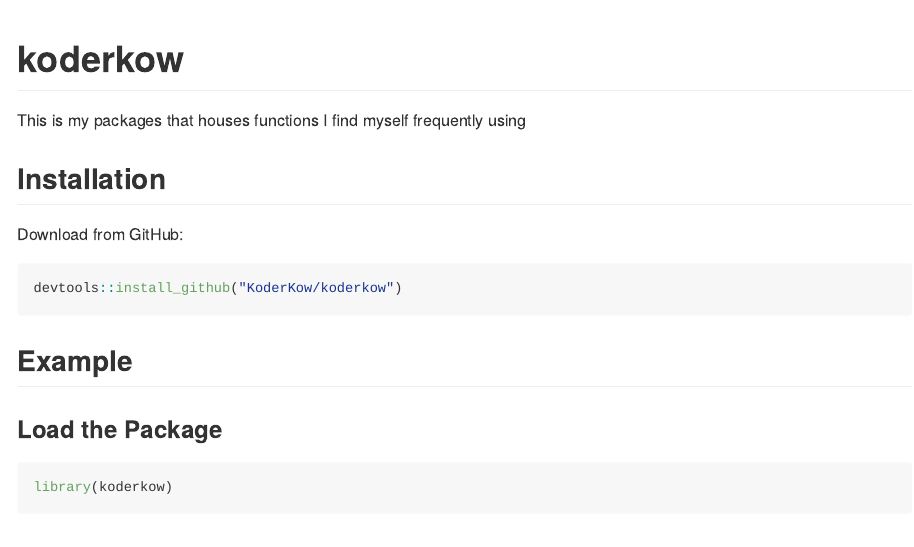
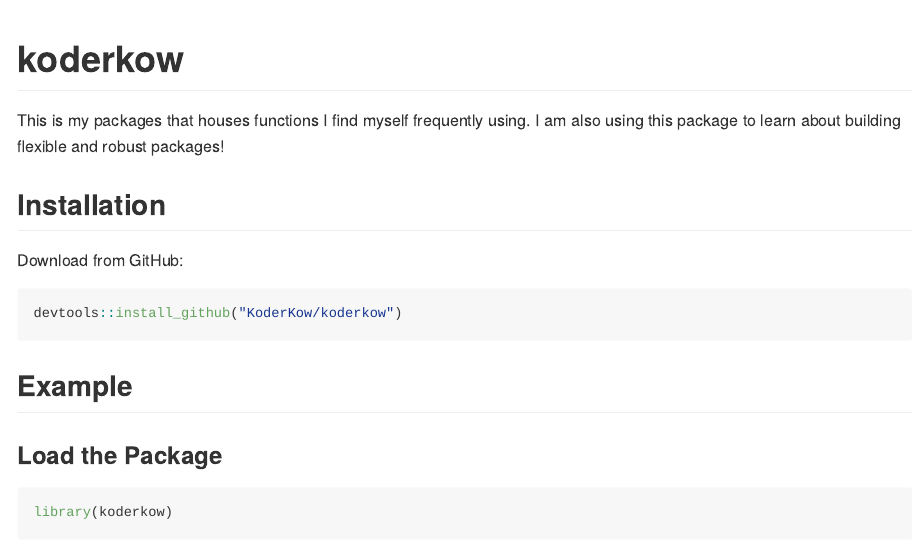
Before and after one commit to kowtest/koderkow, an R Markdown document (README.Rmd): the page in a window 1100 px wide, from its top. The pictures show the output file README.md that the author committed with the source, drawn offline in the style of GitHub; badge pictures from the web are left out.

Commit message:
update README

```diff
--- a/README.Rmd
+++ b/README.Rmd
@@ -20,7 +20,7 @@
 [![Codecov test coverage](https://codecov.io/gh/KoderKow/koderkow/branch/master/graph/badge.svg)](https://codecov.io/gh/KoderKow/koderkow?branch=master)
 <!-- badges: end -->
 
-This is my packages that houses functions I find myself frequently using
+This is my packages that houses functions I find myself frequently using. I am also using this package to learn about building flexible and robust packages!
 
 ## Installation
 
```
Also changed, not shown: README.md.
